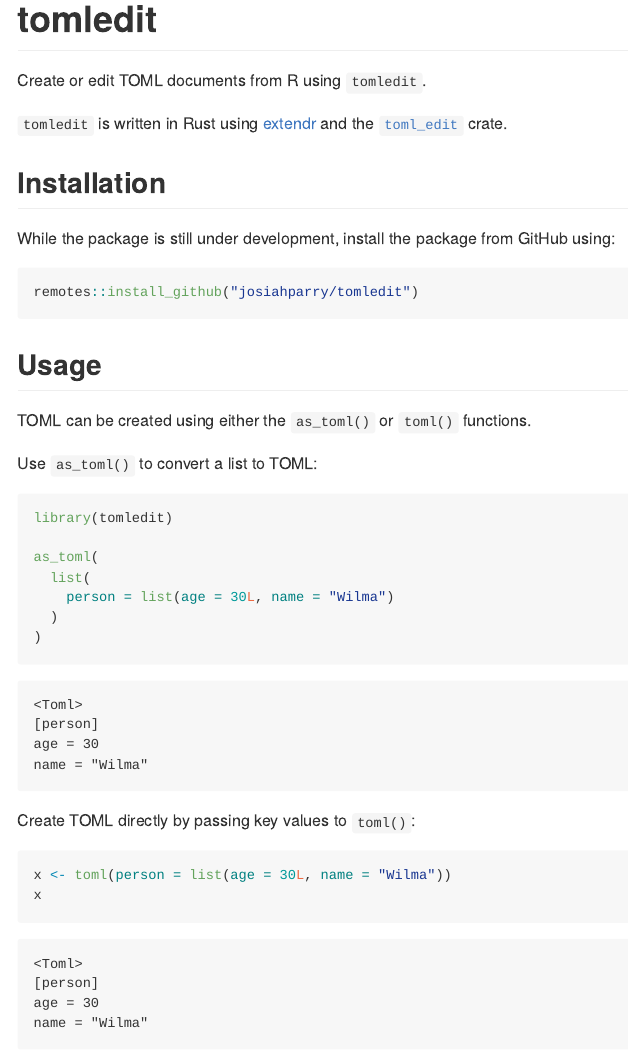
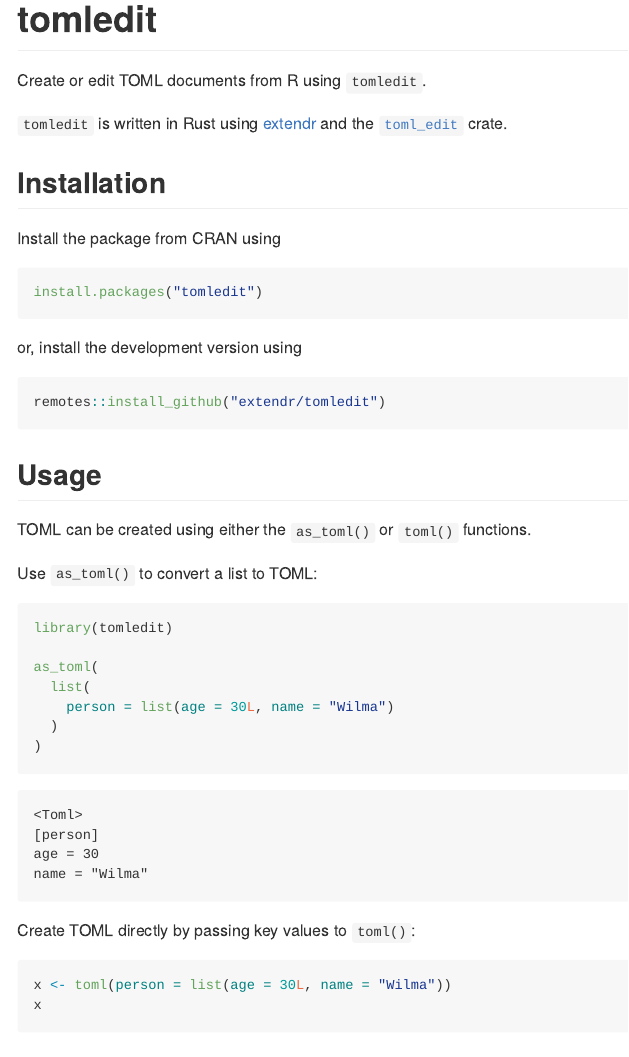
Before and after one commit to extendr/tomledit, a Quarto document (README.qmd): the page in a window 1100 px wide, from its top. The pictures show the output file README.md that the author committed with the source, drawn offline in the style of GitHub; badge pictures from the web are left out.

Commit message:
remove all references to josiahparry github

````diff
--- a/README.qmd
+++ b/README.qmd
@@ -15,10 +15,16 @@
 
 ## Installation
 
-While the package is still under development, install the package from GitHub using:
+Install the package from CRAN using
 
 ```{r eval = FALSE}
-remotes::install_github("josiahparry/tomledit")
+install.packages("tomledit")
+```
+
+or, install the development version using
+
+```{r eval = FALSE}
+remotes::install_github("extendr/tomledit")
 ```
 
 
--- a/_pkgdown.yml
+++ b/_pkgdown.yml
@@ -1,3 +1,3 @@
-url: https://josiahparry.github.io/tomledit/
+url: https://extendr.github.io/tomledit/
 template:
   bootstrap: 5
````
Also changed, not shown: README.md, README.qmd (2 more changed lines), 2 other files.
